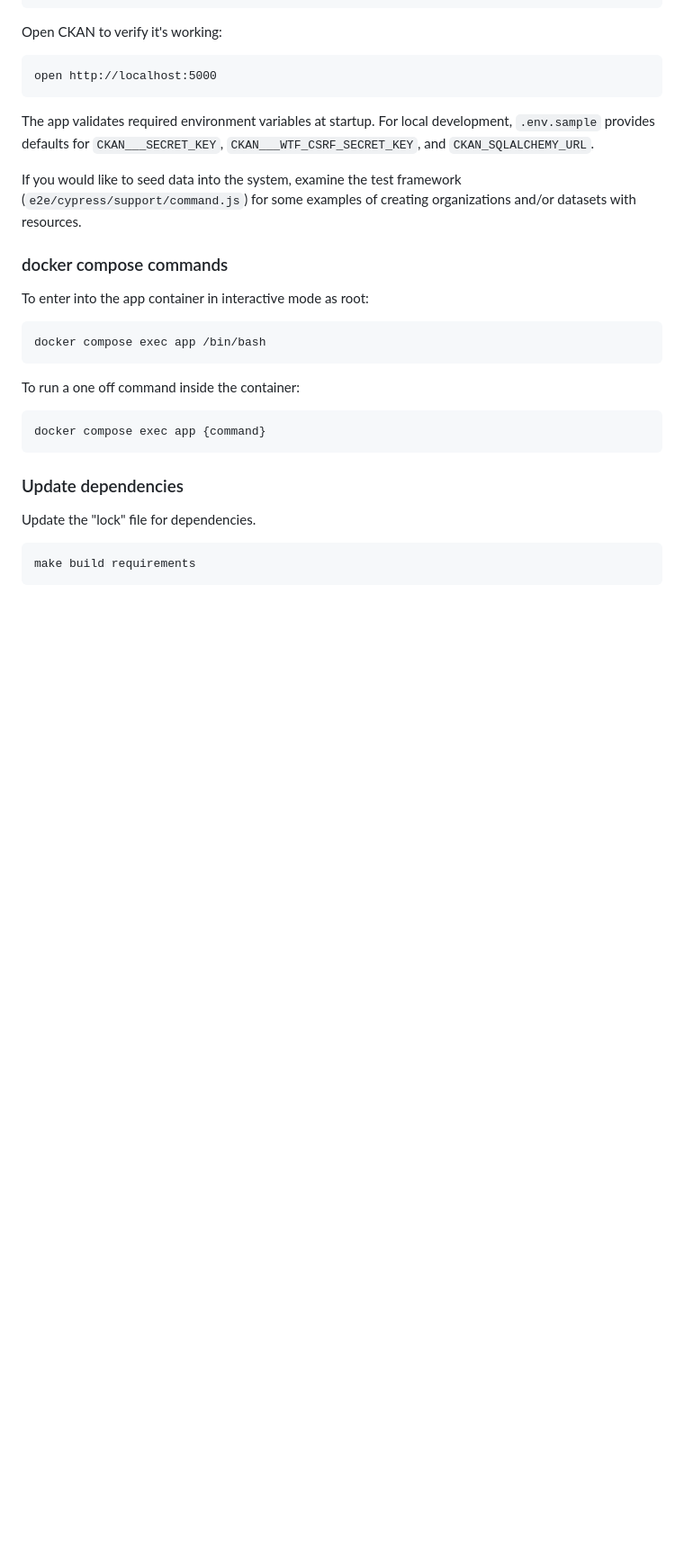
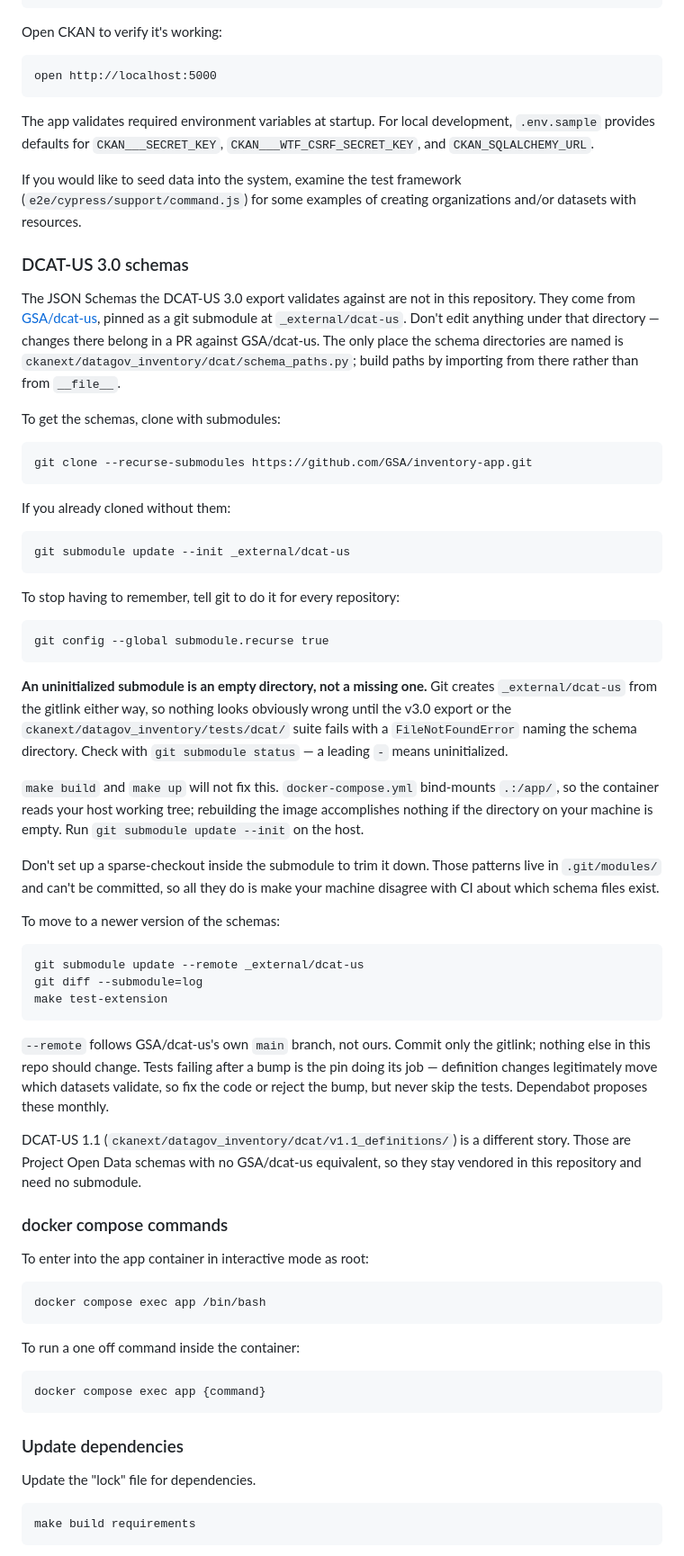
Before and after one commit to GSA/inventory-app, a Markdown page: README.md, the part around one of its changes. Shown at 90% size. GitHub-like rendering; blank space fills up the shorter version.

Commit message:
6260: Document the DCAT-US 3.0 schema submodule in the README

```diff
--- a/README.md
+++ b/README.md
@@ -28,6 +30,38 @@ Open CKAN to verify it's working:
 The app validates required environment variables at startup. For local development, `.env.sample` provides defaults for `CKAN___SECRET_KEY`, `CKAN___WTF_CSRF_SECRET_KEY`, and `CKAN_SQLALCHEMY_URL`.
 
 If you would like to seed data into the system, examine the test framework (`e2e/cypress/support/command.js`) for some examples of creating organizations and/or datasets with resources.
+
+### DCAT-US 3.0 schemas
+
+The JSON Schemas the DCAT-US 3.0 export validates against are not in this repository. They come from [GSA/dcat-us](https://github.com/GSA/dcat-us), pinned as a git submodule at `_external/dcat-us`. Don't edit anything under that directory — changes there belong in a PR against GSA/dcat-us. The only place the schema directories are named is `ckanext/datagov_inventory/dcat/schema_paths.py`; build paths by importing from there rather than from `__file__`.
+
+To get the schemas, clone with submodules:
+
+    git clone --recurse-submodules https://github.com/GSA/inventory-app.git
+
+If you already cloned without them:
+
+    git submodule update --init _external/dcat-us
+
+To stop having to remember, tell git to do it for every repository:
+
+    git config --global submodule.recurse true
+
+**An uninitialized submodule is an empty directory, not a missing one.** Git creates `_external/dcat-us` from the gitlink either way, so nothing looks obviously wrong until the v3.0 export or the `ckanext/datagov_inventory/tests/dcat/` suite fails with a `FileNotFoundError` naming the schema directory. Check with `git submodule status` — a leading `-` means uninitialized.
+
+`make build` and `make up` will not fix this. `docker-compose.yml` bind-mounts `.:/app/`, so the container reads your host working tree; rebuilding the image accomplishes nothing if the directory on your machine is empty. Run `git submodule update --init` on the host.
+
+Don't set up a sparse-checkout inside the submodule to trim it down. Those patterns live in `.git/modules/` and can't be committed, so all they do is make your machine disagree with CI about which schema files exist.
+
+To move to a newer version of the schemas:
+
+    git submodule update --remote _external/dcat-us
+    git diff --submodule=log
+    make test-extension
+
+`--remote` follows GSA/dcat-us's own `main` branch, not ours. Commit only the gitlink; nothing else in this repo should change. Tests failing after a bump is the pin doing its job — definition changes legitimately move which datasets validate, so fix the code or reject the bump, but never skip the tests. Dependabot proposes these monthly.
+
+DCAT-US 1.1 (`ckanext/datagov_inventory/dcat/v1.1_definitions/`) is a different story. Those are Project Open Data schemas with no GSA/dcat-us equivalent, so they stay vendored in this repository and need no submodule.
 
 ### docker compose commands
 
```
Also changed, not shown: other parts of README.md (+2 -0 lines).
